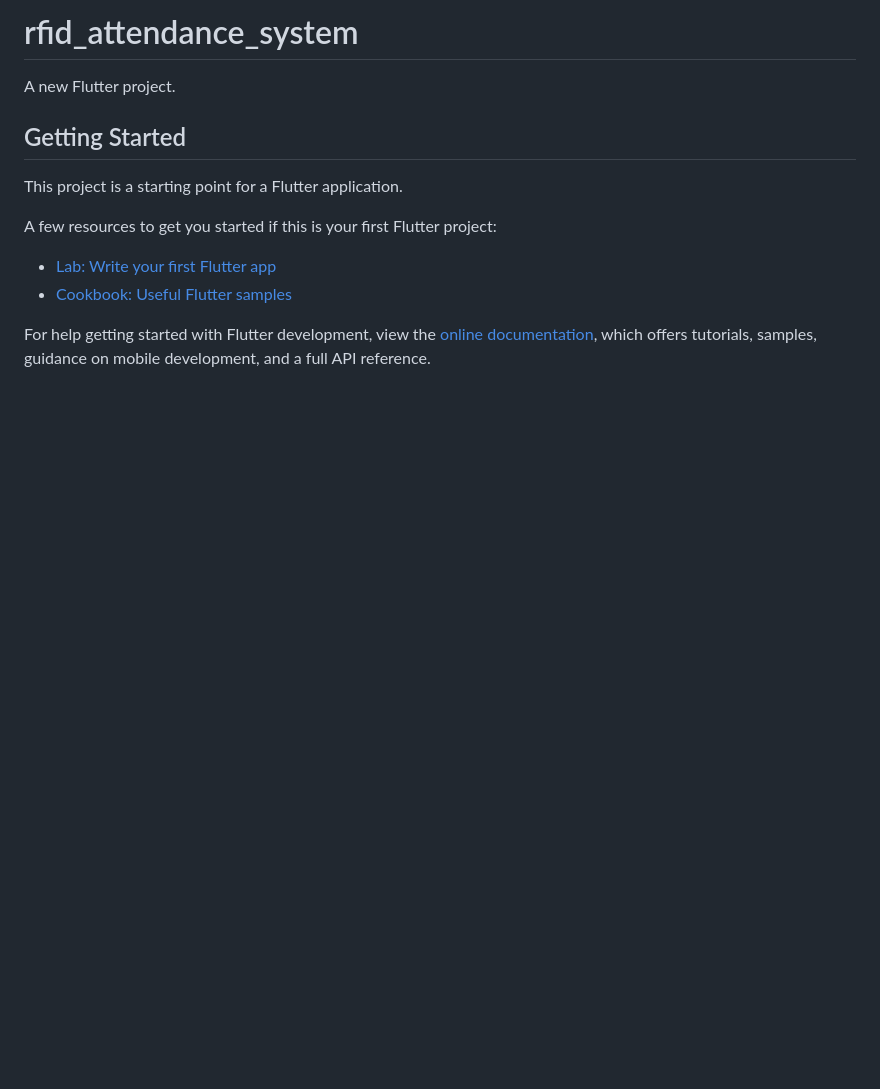
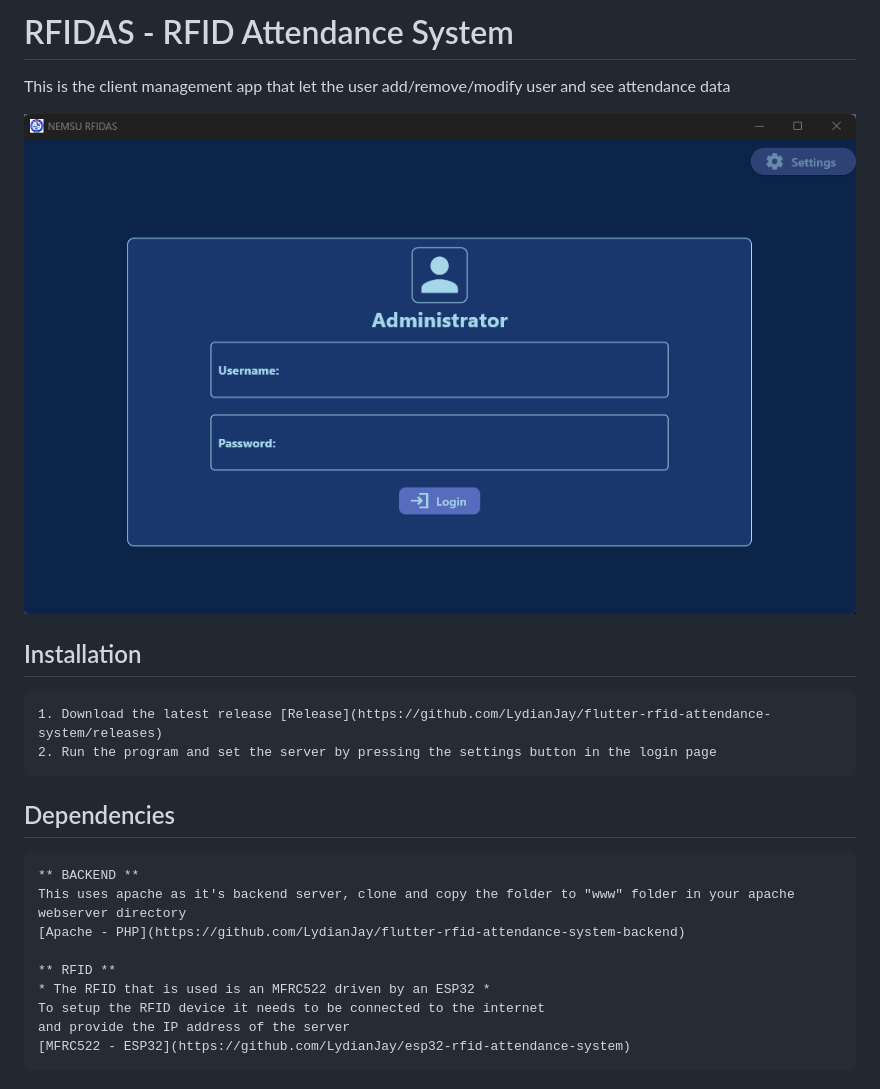
Before and after one commit to LydianJay/attendance_system_forked, a Markdown page: README.md, the part around the change. Rendered like a GitHub page; pictures changed too: image.png (added); blank space fills up the shorter version.

```diff
--- a/README.md
+++ b/README.md
@@ -1,16 +1,22 @@
-# rfid_attendance_system
+# RFIDAS - RFID Attendance System
 
-A new Flutter project.
+This is the client management app that let the user
+add/remove/modify user and see attendance data
 
-## Getting Started
+![RFIDAS](image.png)
 
-This project is a starting point for a Flutter application.
+## Installation
+    1. Download the latest release [Release](https://github.com/LydianJay/flutter-rfid-attendance-system/releases)
+    2. Run the program and set the server by pressing the settings button in the login page
 
-A few resources to get you started if this is your first Flutter project:
 
-- [Lab: Write your first Flutter app](https://docs.flutter.dev/get-started/codelab)
-- [Cookbook: Useful Flutter samples](https://docs.flutter.dev/cookbook)
+## Dependencies
+    ** BACKEND **
+    This uses apache as it's backend server, clone and copy the folder to "www" folder in your apache webserver directory
+    [Apache - PHP](https://github.com/LydianJay/flutter-rfid-attendance-system-backend)
 
-For help getting started with Flutter development, view the
-[online documentation](https://docs.flutter.dev/), which offers tutorials,
-samples, guidance on mobile development, and a full API reference.
+    ** RFID **
+    * The RFID that is used is an MFRC522 driven by an ESP32 *
+    To setup the RFID device it needs to be connected to the internet
+    and provide the IP address of the server
+    [MFRC522 - ESP32](https://github.com/LydianJay/esp32-rfid-attendance-system)
```
